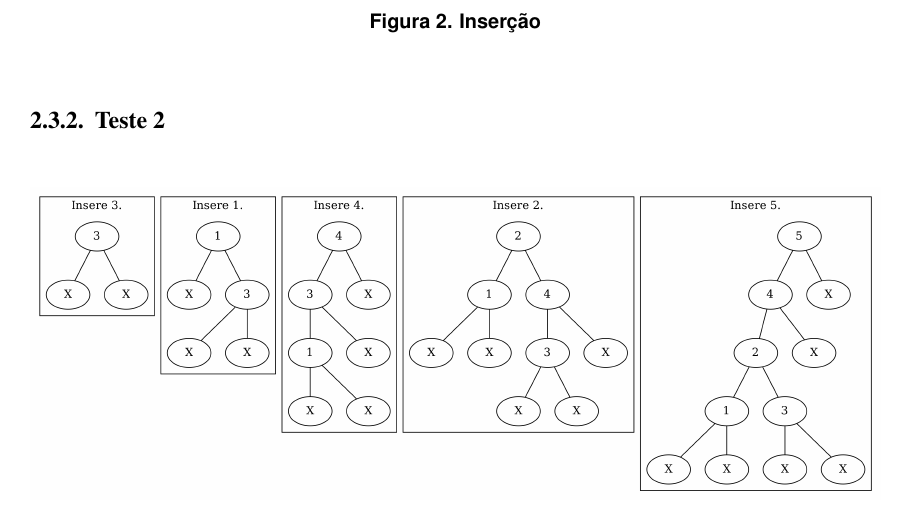
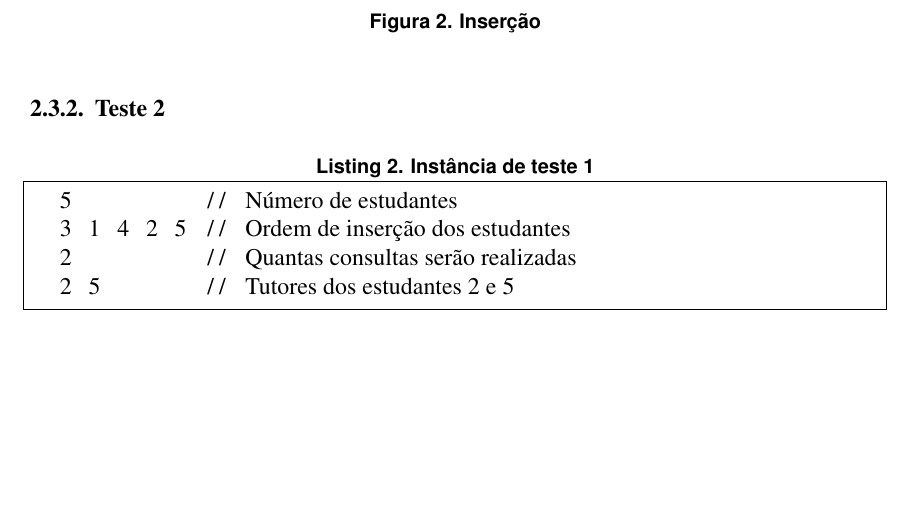
Before and after one commit to fasapa/uri2120, a LaTeX document (doc/sbc-template.tex, which reads doc/testes.tex): part of page 3 of 4, cut so that both start at the same text, the shorter picture padded with empty space. Compiled offline with pdfLaTeX.

Commit message:
Casos de testes.

```diff
--- a/doc/testes.tex
+++ b/doc/testes.tex
@@ -16,6 +16,13 @@
 \end{figure}
 
 \subsubsection{Teste 2}
+\begin{lstlisting}[frame=single,caption=Instância de teste 1,label=test1,escapeinside={\%*}{*)},inputencoding=utf8]
+  5         // %*Número de estudantes*)
+  3 1 4 2 5 // %*Ordem de inserção dos estudantes*)
+  2         // %*Quantas consultas serão realizadas*)
+  2 5       // %*Tutores dos estudantes 2 e 5*)
+\end{lstlisting}
+
 \begin{figure}[htb]
   \centering
   % dot -Gdpi=300 -Tpng test2.dot > test2.png
```
